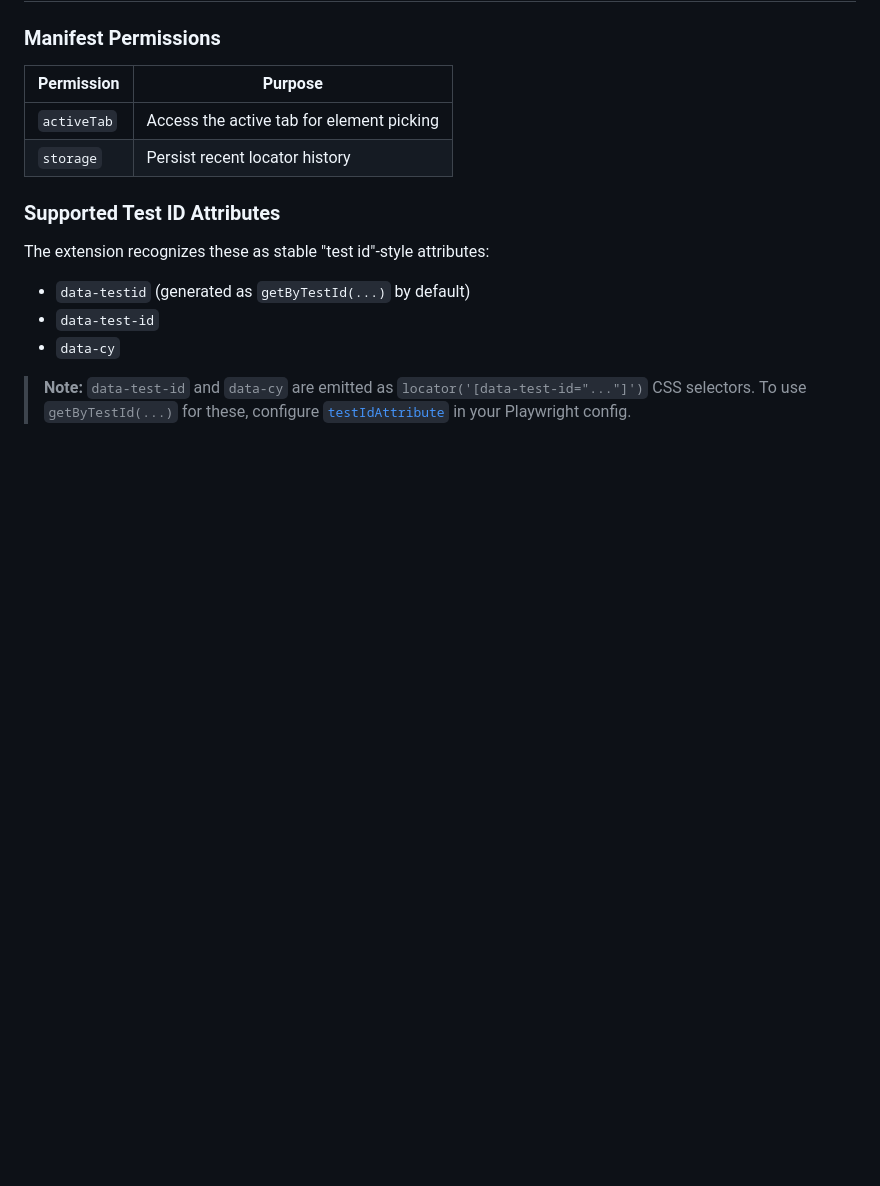
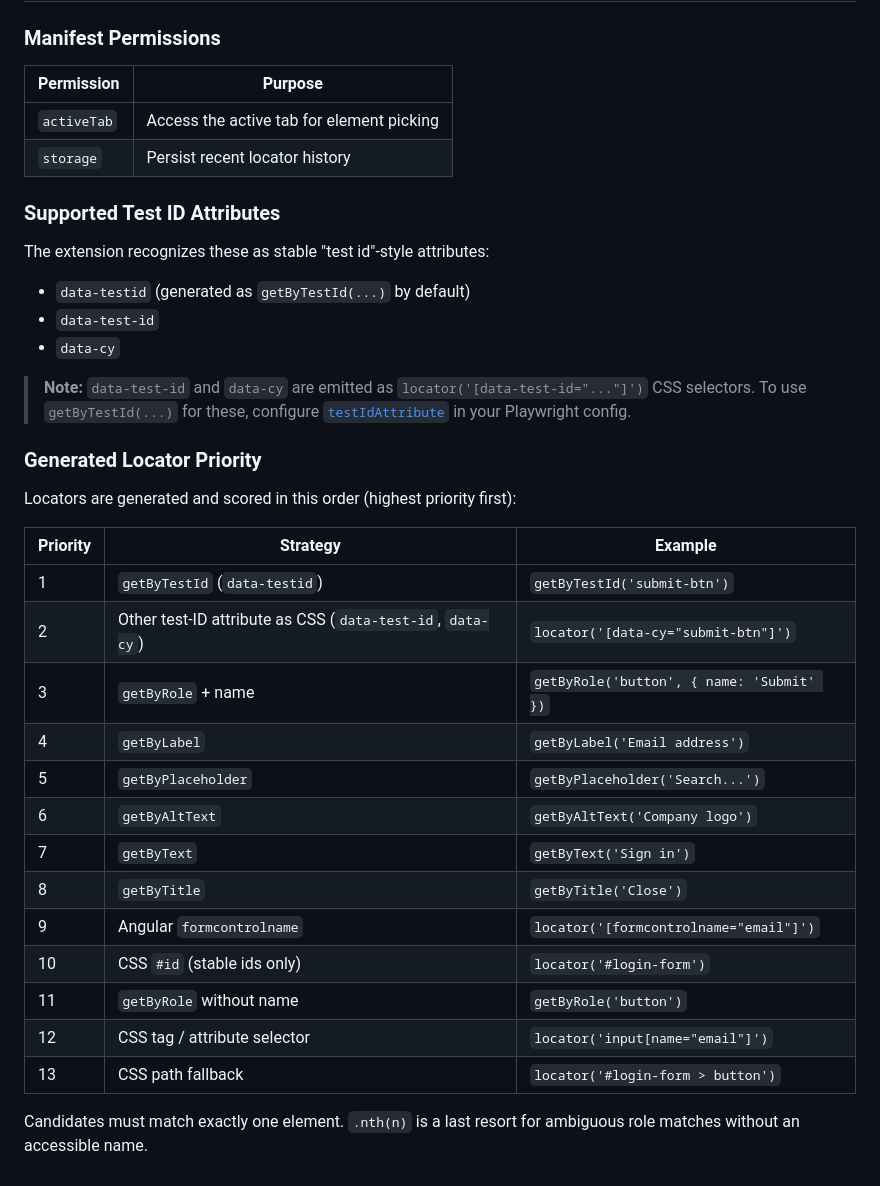
Before and after one commit to MithunWijayasiri/Pickwright, a Markdown page: docs/build-from-source.md, the part around the change. Rendered like a GitHub page; blank space fills up the shorter version.

```diff
--- a/docs/build-from-source.md
+++ b/docs/build-from-source.md
@@ -88,3 +88,25 @@ The extension recognizes these as stable "test id"-style attributes:
 - `data-cy`
 
 > **Note:** `data-test-id` and `data-cy` are emitted as `locator('[data-test-id="..."]')` CSS selectors. To use `getByTestId(...)` for these, configure [`testIdAttribute`](https://playwright.dev/docs/api/class-playwrightassertions) in your Playwright config.
+
+### Generated Locator Priority
+
+Locators are generated and scored in this order (highest priority first):
+
+| Priority | Strategy | Example |
+|----------|----------|---------|
+| 1 | `getByTestId` (`data-testid`) | `getByTestId('submit-btn')` |
+| 2 | Other test-ID attribute as CSS (`data-test-id`, `data-cy`) | `locator('[data-cy="submit-btn"]')` |
+| 3 | `getByRole` + name | `getByRole('button', { name: 'Submit' })` |
+| 4 | `getByLabel` | `getByLabel('Email address')` |
+| 5 | `getByPlaceholder` | `getByPlaceholder('Search...')` |
+| 6 | `getByAltText` | `getByAltText('Company logo')` |
+| 7 | `getByText` | `getByText('Sign in')` |
+| 8 | `getByTitle` | `getByTitle('Close')` |
+| 9 | Angular `formcontrolname` | `locator('[formcontrolname="email"]')` |
+| 10 | CSS `#id` (stable ids only) | `locator('#login-form')` |
+| 11 | `getByRole` without name | `getByRole('button')` |
+| 12 | CSS tag / attribute selector | `locator('input[name="email"]')` |
+| 13 | CSS path fallback | `locator('#login-form > button')` |
+
+Candidates must match exactly one element. `.nth(n)` is a last resort for ambiguous role matches without an accessible name.
```
Also changed, not shown: README.md (+24 -72 lines).
